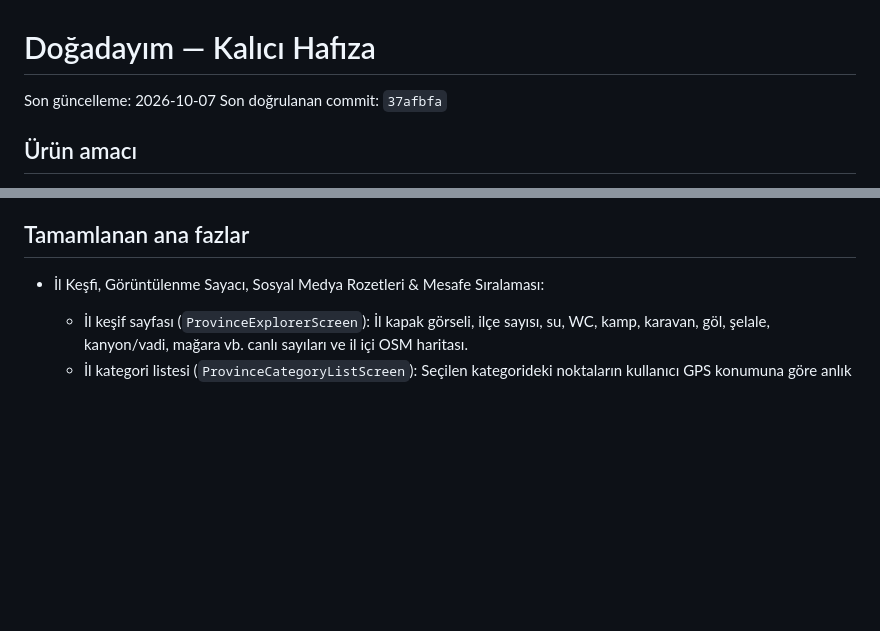
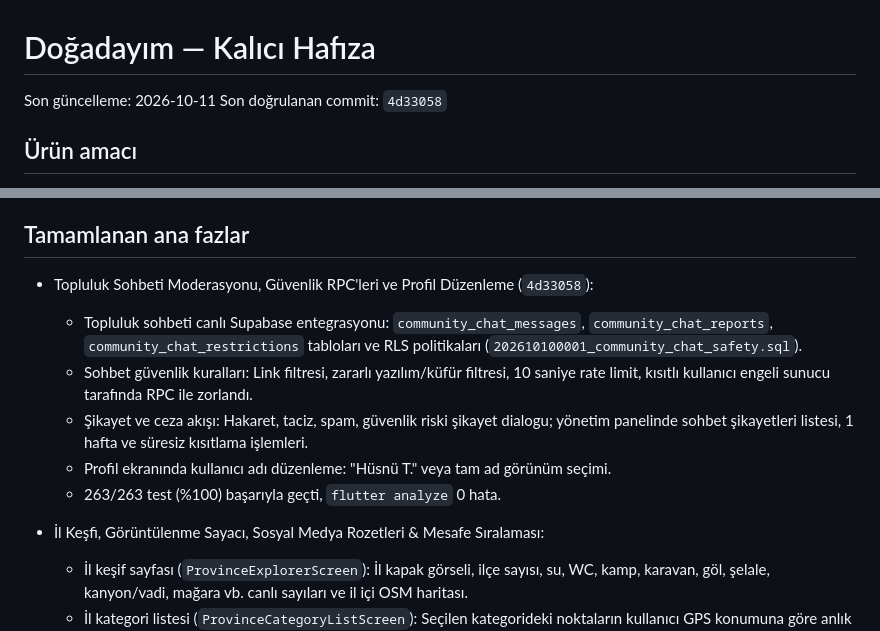
Before and after one commit to hsntn991/dogaday-m, a Markdown page: PROJECT_MEMORY.md, 2 parts joined by grey strips. Rendered like a GitHub page; blank space fills up the shorter version.

```diff
--- a/PROJECT_MEMORY.md
+++ b/PROJECT_MEMORY.md
@@ -1,7 +1,7 @@
 # Doğadayım — Kalıcı Hafıza
 
-Son güncelleme: 2026-10-07
-Son doğrulanan commit: `37afbfa`
+Son güncelleme: 2026-10-11
+Son doğrulanan commit: `4d33058`
 
 ## Ürün amacı
 
@@ -31,6 +31,13 @@ Türkiye için toplum destekli doğa haritası. Gerçek konum, kaynak ve kullan
 - Gereksiz proje taraması, aynı dosyayı tekrar okuma, geniş refactor ve gereksiz test komutları token maliyeti artırdığı için kaçınılmalıdır.
 
 ## Tamamlanan ana fazlar
+
+- Topluluk Sohbeti Moderasyonu, Güvenlik RPC'leri ve Profil Düzenleme (`4d33058`):
+  - Topluluk sohbeti canlı Supabase entegrasyonu: `community_chat_messages`, `community_chat_reports`, `community_chat_restrictions` tabloları ve RLS politikaları (`202610100001_community_chat_safety.sql`).
+  - Sohbet güvenlik kuralları: Link filtresi, zararlı yazılım/küfür filtresi, 10 saniye rate limit, kısıtlı kullanıcı engeli sunucu tarafında RPC ile zorlandı.
+  - Şikayet ve ceza akışı: Hakaret, taciz, spam, güvenlik riski şikayet dialogu; yönetim panelinde sohbet şikayetleri listesi, 1 hafta ve süresiz kısıtlama işlemleri.
+  - Profil ekranında kullanıcı adı düzenleme: "Hüsnü T." veya tam ad görünüm seçimi.
+  - 263/263 test (%100) başarıyla geçti, `flutter analyze` 0 hata.
 
 - İl Keşfi, Görüntülenme Sayacı, Sosyal Medya Rozetleri & Mesafe Sıralaması:
   - İl keşif sayfası (`ProvinceExplorerScreen`): İl kapak görseli, ilçe sayısı, su, WC, kamp, karavan, göl, şelale, kanyon/vadi, mağara vb. canlı sayıları ve il içi OSM haritası.
```
Also changed, not shown: CURRENT_TASK.md (+12 -1 lines).
